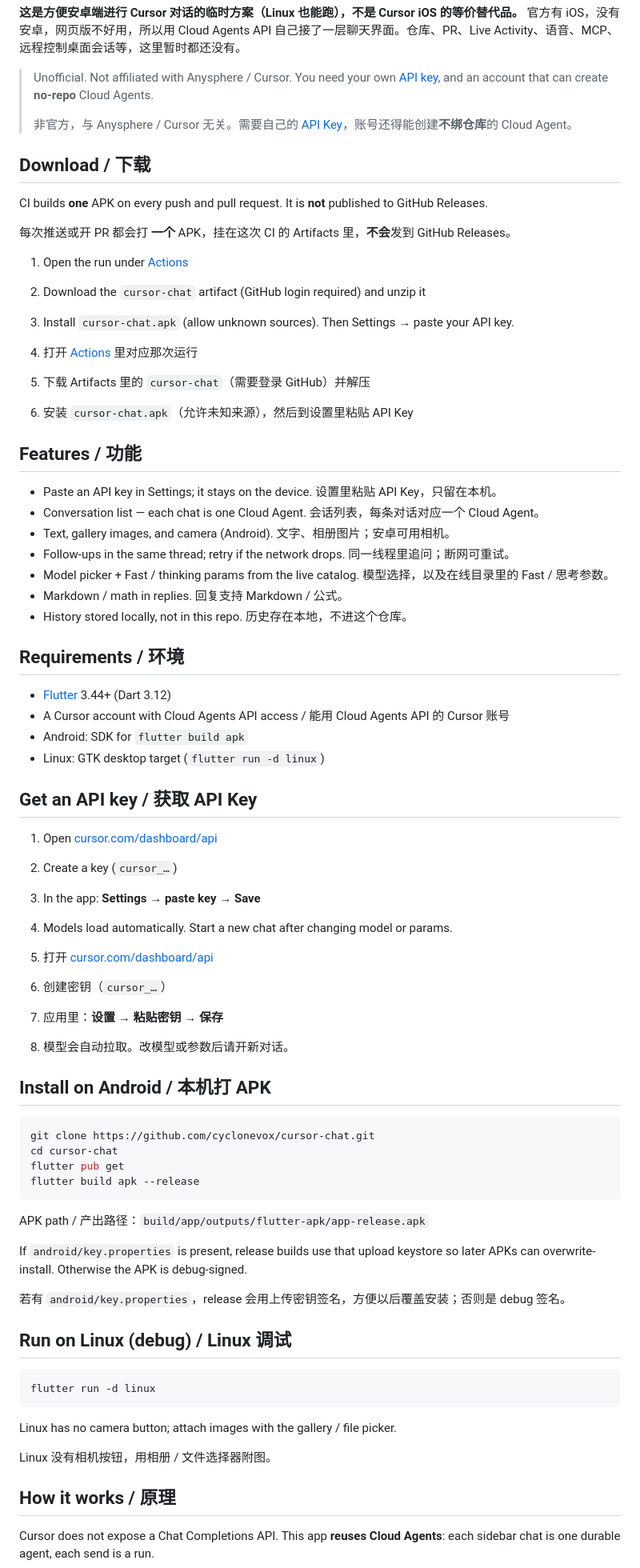
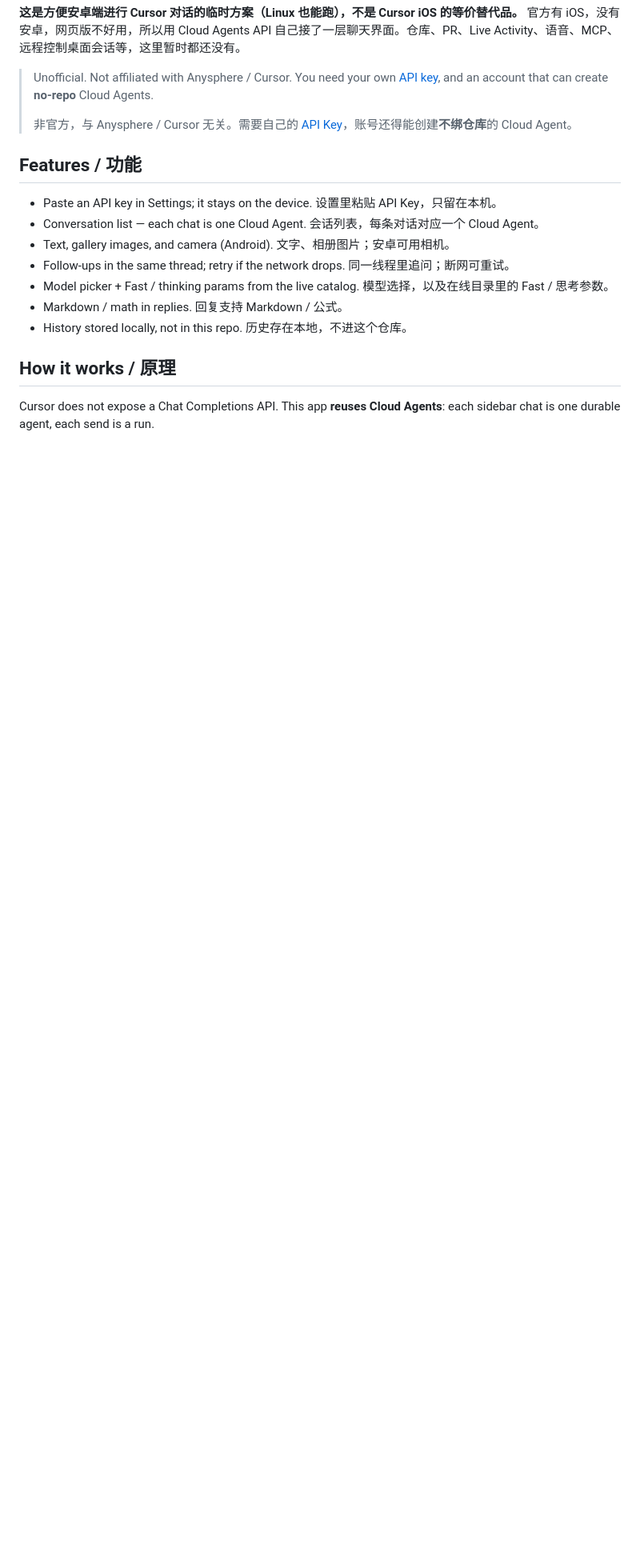
Before and after one commit to cyclonevox/cursor-chat, a Markdown page: README.md, the part around the change. Shown at 80% size. Drawn GitHub-style; blank space fills up the shorter version.

Commit message:
Keep the README as a project intro.
Drop download, API-key, and build-APK how-tos.

Co-authored-by: Cursor <cursoragent@cursor.com>

````diff
--- a/README.md
+++ b/README.md
@@ -9,20 +9,6 @@ Cursor ships a native [iOS app](https://cursor.com/blog/ios-mobile-app). There i
 > Unofficial. Not affiliated with Anysphere / Cursor. You need your own [API key](https://cursor.com/dashboard/api), and an account that can create **no-repo** Cloud Agents.
 >
 > 非官方，与 Anysphere / Cursor 无关。需要自己的 [API Key](https://cursor.com/dashboard/api)，账号还得能创建**不绑仓库**的 Cloud Agent。
-
-## Download / 下载
-
-CI builds **one** APK on every push and pull request. It is **not** published to GitHub Releases.
-
-每次推送或开 PR 都会打 **一个** APK，挂在这次 CI 的 Artifacts 里，**不会**发到 GitHub Releases。
-
-1. Open the run under [Actions](https://github.com/cyclonevox/cursor-chat/actions)
-2. Download the `cursor-chat` artifact (GitHub login required) and unzip it
-3. Install `cursor-chat.apk` (allow unknown sources). Then Settings → paste your API key.
-
-1. 打开 [Actions](https://github.com/cyclonevox/cursor-chat/actions) 里对应那次运行
-2. 下载 Artifacts 里的 `cursor-chat`（需要登录 GitHub）并解压
-3. 安装 `cursor-chat.apk`（允许未知来源），然后到设置里粘贴 API Key
 
 ## Features / 功能
 
@@ -40,50 +26,6 @@ CI builds **one** APK on every push and pull request. It is **not** published to
   回复支持 Markdown / 公式。
 - History stored locally, not in this repo.
   历史存在本地，不进这个仓库。
-
-## Requirements / 环境
-
-- [Flutter](https://flutter.dev) 3.44+ (Dart 3.12)
-- A Cursor account with Cloud Agents API access / 能用 Cloud Agents API 的 Cursor 账号
-- Android: SDK for `flutter build apk`
-- Linux: GTK desktop target (`flutter run -d linux`)
-
-## Get an API key / 获取 API Key
-
-1. Open [cursor.com/dashboard/api](https://cursor.com/dashboard/api)
-2. Create a key (`cursor_…`)
-3. In the app: **Settings → paste key → Save**
-4. Models load automatically. Start a new chat after changing model or params.
-
-1. 打开 [cursor.com/dashboard/api](https://cursor.com/dashboard/api)
-2. 创建密钥（`cursor_…`）
-3. 应用里：**设置 → 粘贴密钥 → 保存**
-4. 模型会自动拉取。改模型或参数后请开新对话。
-
-## Install on Android / 本机打 APK
-
-```bash
-git clone https://github.com/cyclonevox/cursor-chat.git
-cd cursor-chat
-flutter pub get
-flutter build apk --release
-```
-
-APK path / 产出路径：`build/app/outputs/flutter-apk/app-release.apk`
-
-If `android/key.properties` is present, release builds use that upload keystore so later APKs can overwrite-install. Otherwise the APK is debug-signed.
-
-若有 `android/key.properties`，release 会用上传密钥签名，方便以后覆盖安装；否则是 debug 签名。
-
-## Run on Linux (debug) / Linux 调试
-
-```bash
-flutter run -d linux
-```
-
-Linux has no camera button; attach images with the gallery / file picker.
-
-Linux 没有相机按钮，用相册 / 文件选择器附图。
 
 ## How it works / 原理
 
````
